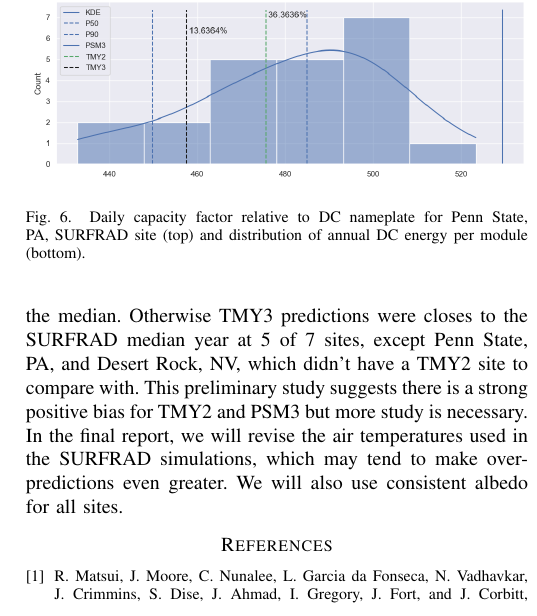
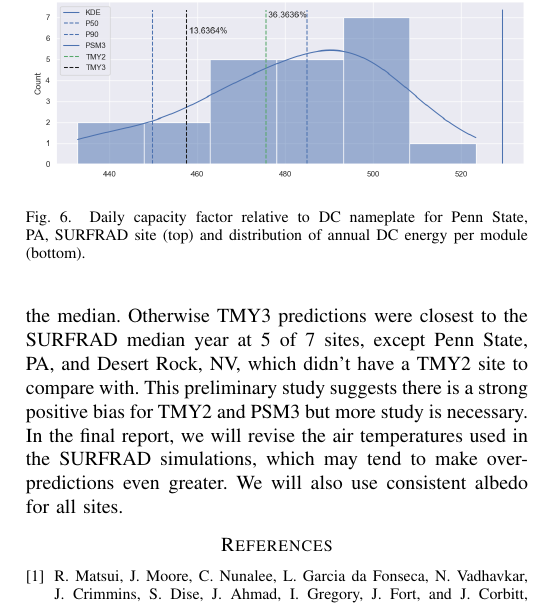
Before and after one commit to mikofski/pvsc48-surfrad-tmy-comparison, a LaTeX paper (surfrad-tmy-comparison.tex): part of one column of page 3 of 3, cut so that both start at the same text. Compiled offline with pdfLaTeX.

Commit message:
correct spelling 'closest' with a 't'

```diff
--- a/surfrad-tmy-comparison.tex
+++ b/surfrad-tmy-comparison.tex
@@ -130,7 +130,7 @@ Sioux Falls, SD  & 20.6\%& 22.0\%& 21.1\%& 20.4\% \\
 Table~\ref{table:surfrad-tmy-summary} summarizes the results as annual capacity factors (\ref{eq:annual-capacity-factor}).
 
 \section{Conclusions}
-We studied the question of whether TMY data-sets are representative of the median predicted PV performance by comparing PV system simulations using TMY data with simulations using over 20 years of high-frequency, accurate, ground based SURFRAD measurements at 7 sites across the United States. We found that the TMY data-sets all over-predicted the median SURFRAD annual performance at 5 of 7 sites. The PSM3 predictions were greater than the median for all sites, and greater than 100\% of years in 5 of 7 sites. TMY2 predictions were greater than 70-90\% of years at 5 of 7 sites except Penn State, PA, where it was the closest to the median. Otherwise TMY3 predictions were closes to the SURFRAD median year at 5 of 7 sites, except Penn State, PA, and Desert Rock, NV, which didn't have a TMY2 site to compare with. This preliminary study suggests there is a strong positive bias for TMY2 and PSM3 but more study is necessary. In the final report, we will revise the air temperatures used in the SURFRAD simulations, which may tend to make over-predictions even greater. We will also use consistent albedo for all sites.
+We studied the question of whether TMY data-sets are representative of the median predicted PV performance by comparing PV system simulations using TMY data with simulations using over 20 years of high-frequency, accurate, ground based SURFRAD measurements at 7 sites across the United States. We found that the TMY data-sets all over-predicted the median SURFRAD annual performance at 5 of 7 sites. The PSM3 predictions were greater than the median for all sites, and greater than 100\% of years in 5 of 7 sites. TMY2 predictions were greater than 70-90\% of years at 5 of 7 sites except Penn State, PA, where it was the closest to the median. Otherwise TMY3 predictions were closest to the SURFRAD median year at 5 of 7 sites, except Penn State, PA, and Desert Rock, NV, which didn't have a TMY2 site to compare with. This preliminary study suggests there is a strong positive bias for TMY2 and PSM3 but more study is necessary. In the final report, we will revise the air temperatures used in the SURFRAD simulations, which may tend to make over-predictions even greater. We will also use consistent albedo for all sites.
 
 \bibliographystyle{IEEEtran}
 % argument is your BibTeX string definitions and bibliography database(s)
```
